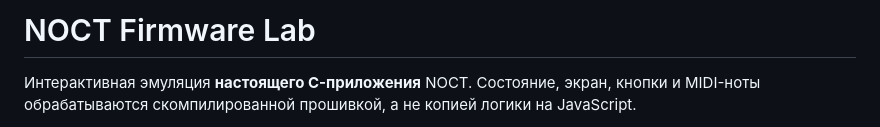
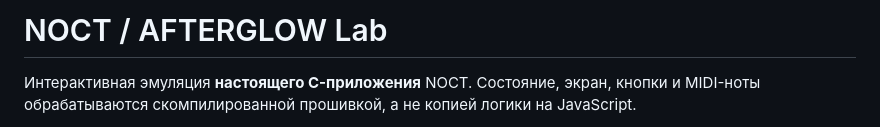
Before and after one commit to Joolo09/noct-fm, a Markdown page: emulator/README.md, the part around the change. Rendered like a GitHub page.

```diff
--- a/emulator/README.md
+++ b/emulator/README.md
@@ -1,4 +1,4 @@
-# NOCT Firmware Lab
+# NOCT / AFTERGLOW Lab
 
 Интерактивная эмуляция **настоящего C-приложения** NOCT. Состояние, экран, кнопки и MIDI-ноты обрабатываются скомпилированной прошивкой, а не копией логики на JavaScript.
 
```
Also changed, not shown: README.md (+21 -6 lines), preview/afterglow-scenes.png (added), preview/noct-fm.gif, site/noct-fm.gif, site/still.png, 14 other files.
